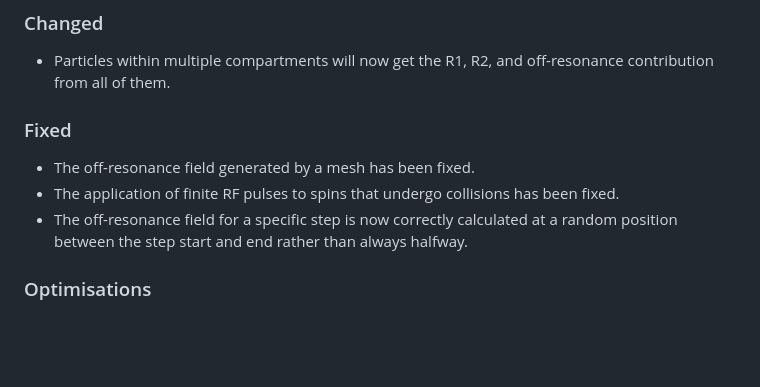
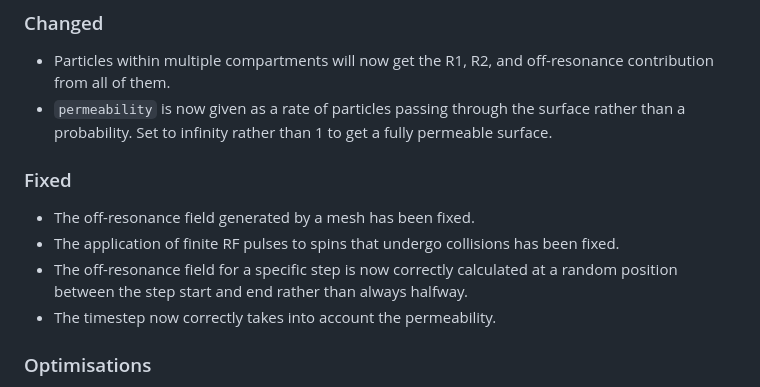
Before and after one commit to MichielCottaar/MCMRSimulator.jl, a Markdown page: CHANGELOG.md, the part around the change. Rendered like a GitHub page; blank space fills up the shorter version.

Commit message:
Explain permeability changes

```diff
--- a/CHANGELOG.md
+++ b/CHANGELOG.md
@@ -10,10 +10,12 @@ and this project adheres to [Semantic Versioning](https://semver.org/spec/v2.0.0
 - The results of multiple subsets (i.e., `SpinOrientationSum` objects) can now be added together. This makes it easier to compute the signal over multiple subsets of the data.
 ### Changed
 - Particles within multiple compartments will now get the R1, R2, and off-resonance contribution from all of them.
+- `permeability` is now given as a rate of particles passing through the surface rather than a probability. Set to infinity rather than 1 to get a fully permeable surface.
 ### Fixed
 - The off-resonance field generated by a mesh has been fixed.
 - The application of finite RF pulses to spins that undergo collisions has been fixed.
 - The off-resonance field for a specific step is now correctly calculated at a random position between the step start and end rather than always halfway.
+- The timestep now correctly takes into account the permeability.
 ### Optimisations
 - A refactoring of the grid overlaying the obstructions has led to a large speedup in the code (due to more efficient memory access).
 - Grid resolution is set to a better default.
```
